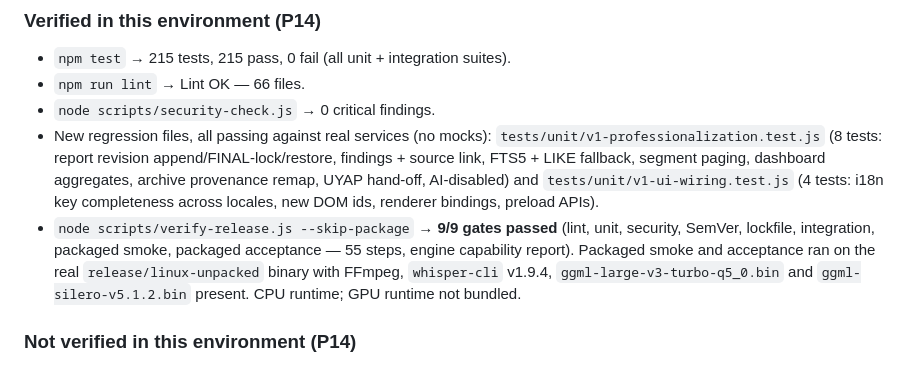
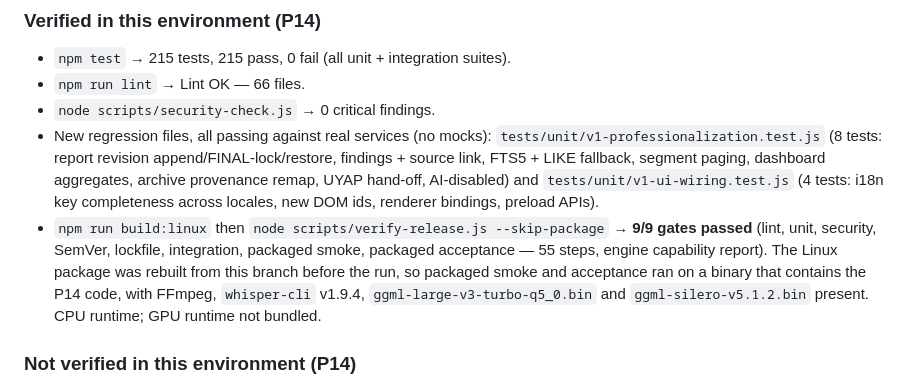
Before and after one commit to azmisahin-gov/forensic-transcriber, a Markdown page: docs/PROJECT_STATE.md, the part around the change. Drawn GitHub-style.

Commit message:
docs: record rebuilt Linux package release gate

```diff
--- a/docs/PROJECT_STATE.md
+++ b/docs/PROJECT_STATE.md
@@ -52,10 +52,11 @@ Implemented:
   segment paging, dashboard aggregates, archive provenance remap, UYAP hand-off,
   AI-disabled) and `tests/unit/v1-ui-wiring.test.js` (4 tests: i18n key
   completeness across locales, new DOM ids, renderer bindings, preload APIs).
-- `node scripts/verify-release.js --skip-package` → **9/9 gates passed**
-  (lint, unit, security, SemVer, lockfile, integration, packaged smoke,
-  packaged acceptance — 55 steps, engine capability report). Packaged smoke and
-  acceptance ran on the real `release/linux-unpacked` binary with FFmpeg,
+- `npm run build:linux` then `node scripts/verify-release.js --skip-package`
+  → **9/9 gates passed** (lint, unit, security, SemVer, lockfile, integration,
+  packaged smoke, packaged acceptance — 55 steps, engine capability report).
+  The Linux package was rebuilt from this branch before the run, so packaged
+  smoke and acceptance ran on a binary that contains the P14 code, with FFmpeg,
   `whisper-cli` v1.9.4, `ggml-large-v3-turbo-q5_0.bin` and
   `ggml-silero-v5.1.2.bin` present. CPU runtime; GPU runtime not bundled.
 
```
